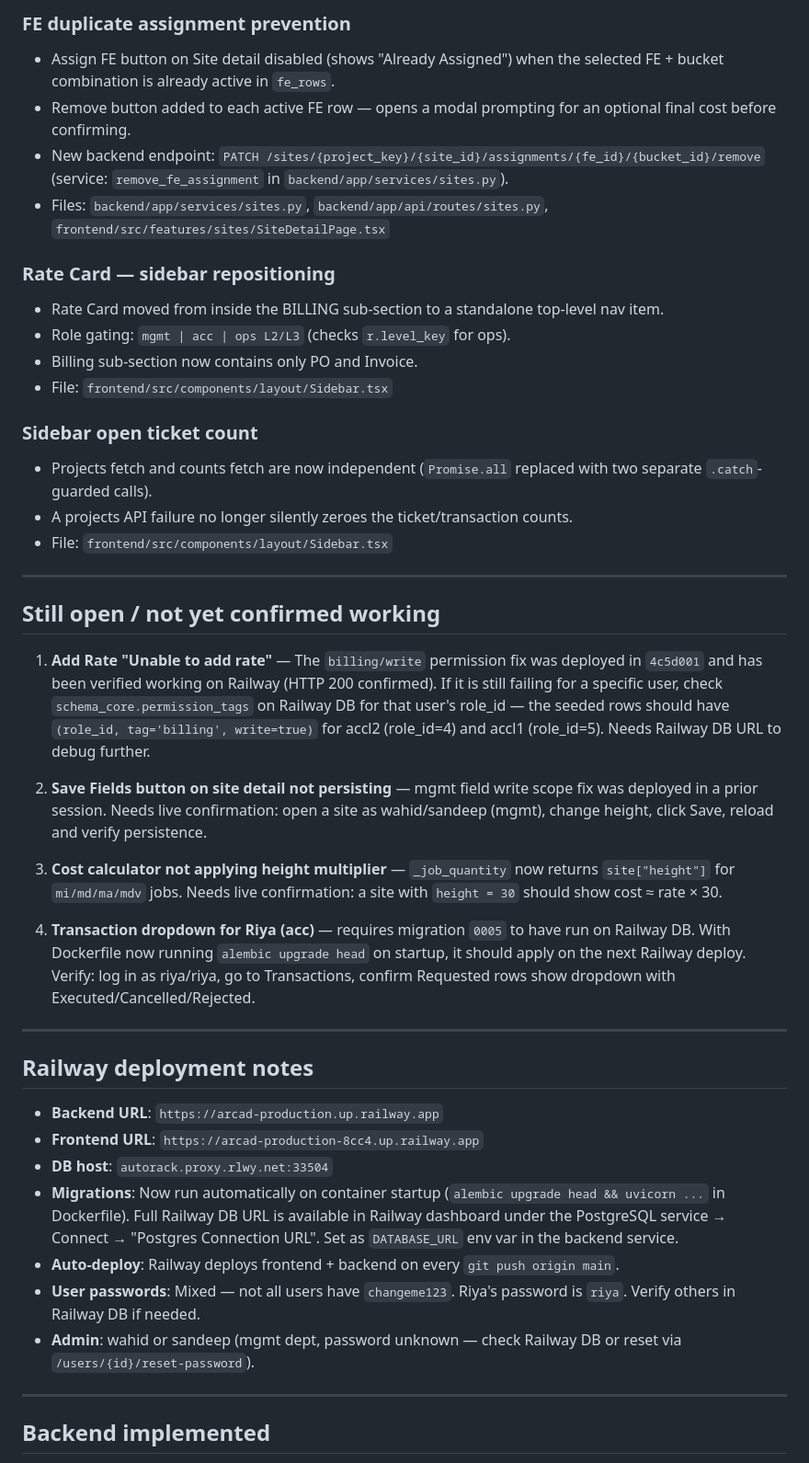
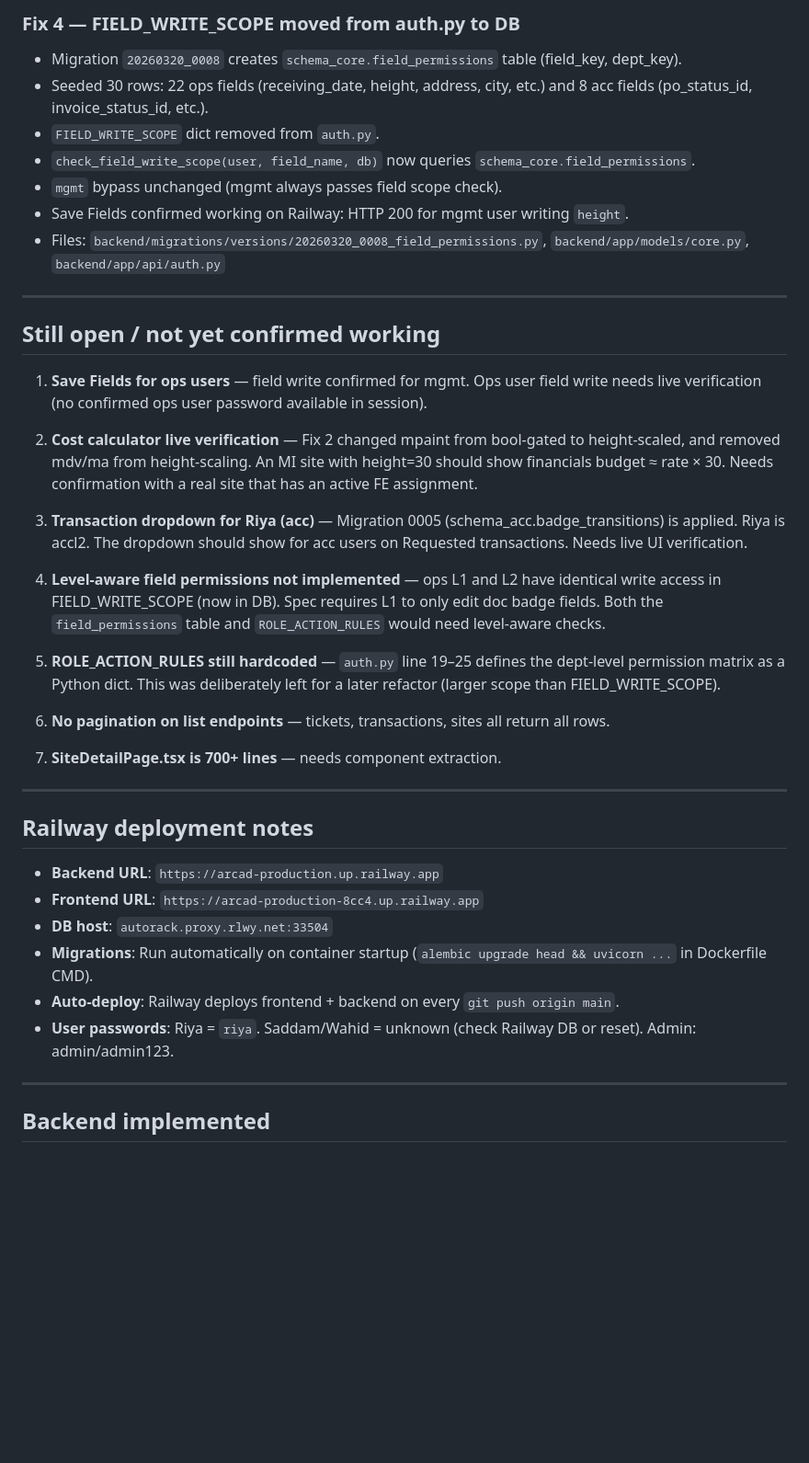
Before and after one commit to wahidakhtar/arcad, a Markdown page: docs/codex_handoff.md, the part around one of its changes. Shown at 92% size. GitHub-like rendering; blank space fills up the shorter version.

```diff
--- a/docs/codex_handoff.md
+++ b/docs/codex_handoff.md
@@ -50,31 +44,29 @@
-### FE duplicate assignment prevention
-- Assign FE button on Site detail disabled (shows "Already Assigned") when the selected FE + bucket combination is already active in `fe_rows`.
-- Remove button added to each active FE row — opens a modal prompting for an optional final cost before confirming.
-- New backend endpoint: `PATCH /sites/{project_key}/{site_id}/assignments/{fe_id}/{bucket_id}/remove` (service: `remove_fe_assignment` in `backend/app/services/sites.py`).
-- Files: `backend/app/services/sites.py`, `backend/app/api/routes/sites.py`, `frontend/src/features/sites/SiteDetailPage.tsx`
-
-### Rate Card — sidebar repositioning
-- Rate Card moved from inside the BILLING sub-section to a standalone top-level nav item.
-- Role gating: `mgmt | acc | ops L2/L3` (checks `r.level_key` for ops).
-- Billing sub-section now contains only PO and Invoice.
-- File: `frontend/src/components/layout/Sidebar.tsx`
-
-### Sidebar open ticket count
-- Projects fetch and counts fetch are now independent (`Promise.all` replaced with two separate `.catch`-guarded calls).
-- A projects API failure no longer silently zeroes the ticket/transaction counts.
-- File: `frontend/src/components/layout/Sidebar.tsx`
+### Fix 4 — FIELD_WRITE_SCOPE moved from auth.py to DB
+- Migration `20260320_0008` creates `schema_core.field_permissions` table (field_key, dept_key).
+- Seeded 30 rows: 22 ops fields (receiving_date, height, address, city, etc.) and 8 acc fields (po_status_id, invoice_status_id, etc.).
+- `FIELD_WRITE_SCOPE` dict removed from `auth.py`.
+- `check_field_write_scope(user, field_name, db)` now queries `schema_core.field_permissions`.
+- `mgmt` bypass unchanged (mgmt always passes field scope check).
+- Save Fields confirmed working on Railway: HTTP 200 for mgmt user writing `height`.
+- Files: `backend/migrations/versions/20260320_0008_field_permissions.py`, `backend/app/models/core.py`, `backend/app/api/auth.py`
 
 ---
 
 ## Still open / not yet confirmed working
 
-1. **Add Rate "Unable to add rate"** — The `billing/write` permission fix was deployed in `4c5d001` and has been verified working on Railway (HTTP 200 confirmed). If it is still failing for a specific user, check `schema_core.permission_tags` on Railway DB for that user's role_id — the seeded rows should have `(role_id, tag='billing', write=true)` for accl2 (role_id=4) and accl1 (role_id=5). Needs Railway DB URL to debug further.
+1. **Save Fields for ops users** — field write confirmed for mgmt. Ops user field write needs live verification (no confirmed ops user password available in session).
 
-2. **Save Fields button on site detail not persisting** — mgmt field write scope fix was deployed in a prior session. Needs live confirmation: open a site as wahid/sandeep (mgmt), change height, click Save, reload and verify persistence.
+2. **Cost calculator live verification** — Fix 2 changed mpaint from bool-gated to height-scaled, and removed mdv/ma from height-scaling. An MI site with height=30 should show financials budget ≈ rate × 30. Needs confirmation with a real site that has an active FE assignment.
 
-3. **Cost calculator not applying height multiplier** — `_job_quantity` now returns `site["height"]` for `mi/md/ma/mdv` jobs. Needs live confirmation: a site with `height = 30` should show cost ≈ rate × 30.
+3. **Transaction dropdown for Riya (acc)** — Migration 0005 (schema_acc.badge_transitions) is applied. Riya is accl2. The dropdown should show for acc users on Requested transactions. Needs live UI verification.
 
-4. **Transaction dropdown for Riya (acc)** — requires migration `0005` to have run on Railway DB. With Dockerfile now running `alembic upgrade head` on startup, it should apply on the next Railway deploy. Verify: log in as riya/riya, go to Transactions, confirm Requested rows show dropdown with Executed/Cancelled/Rejected.
+4. **Level-aware field permissions not implemented** — ops L1 and L2 have identical write access in FIELD_WRITE_SCOPE (now in DB). Spec requires L1 to only edit doc badge fields. Both the `field_permissions` table and `ROLE_ACTION_RULES` would need level-aware checks.
+
+5. **ROLE_ACTION_RULES still hardcoded** — `auth.py` line 19–25 defines the dept-level permission matrix as a Python dict. This was deliberately left for a later refactor (larger scope than FIELD_WRITE_SCOPE).
+
+6. **No pagination on list endpoints** — tickets, transactions, sites all return all rows.
+
+7. **SiteDetailPage.tsx is 700+ lines** — needs component extraction.
 
 ---
 
@@ -83,10 +75,9 @@
 - **Backend URL**: `https://arcad-production.up.railway.app`
 - **Frontend URL**: `https://arcad-production-8cc4.up.railway.app`
 - **DB host**: `autorack.proxy.rlwy.net:33504`
-- **Migrations**: Now run automatically on container startup (`alembic upgrade head && uvicorn ...` in Dockerfile). Full Railway DB URL is available in Railway dashboard under the PostgreSQL service → Connect → "Postgres Connection URL". Set as `DATABASE_URL` env var in the backend service.
+- **Migrations**: Run automatically on container startup (`alembic upgrade head && uvicorn ...` in Dockerfile CMD).
 - **Auto-deploy**: Railway deploys frontend + backend on every `git push origin main`.
-- **User passwords**: Mixed — not all users have `changeme123`. Riya's password is `riya`. Verify others in Railway DB if needed.
-- **Admin**: wahid or sandeep (mgmt dept, password unknown — check Railway DB or reset via `/users/{id}/reset-password`).
+- **User passwords**: Riya = `riya`. Saddam/Wahid = unknown (check Railway DB or reset). Admin: admin/admin123.
 
 ---
 
```
Also changed, not shown: other parts of docs/codex_handoff.md (+52 -83 lines).
